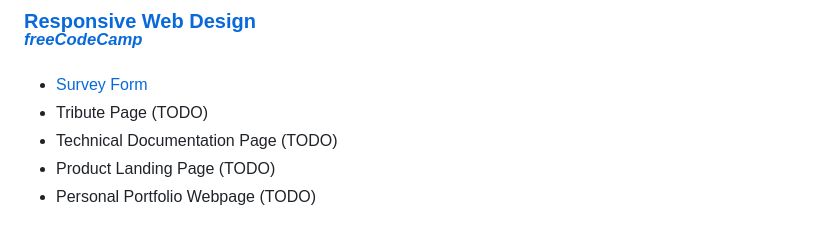
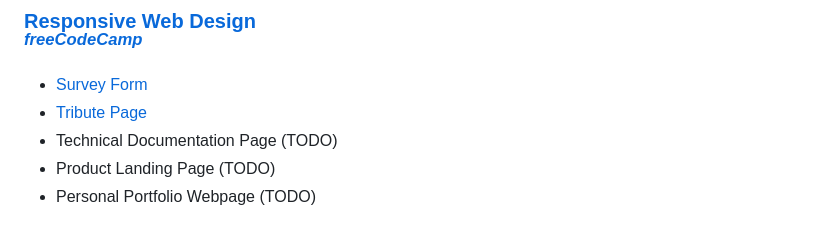
Before and after one commit to Mr-Lasagne/freeCodeCamp, a Markdown page: README.md, the part around the change. Rendered like a GitHub page.

```diff
--- a/README.md
+++ b/README.md
@@ -6,7 +6,7 @@
 ## Table of Contents
 ### **[Responsive Web Design](/responsive-web-design/)**<br/><sup><a href="https://www.freecodecamp.org/learn/2022/responsive-web-design/">*freeCodeCamp*</a></sup>
   - [Survey Form](/responsive-web-design/survey-form/)
-  - Tribute Page (TODO)
+  - [Tribute Page](/responsive-web-design/tribute-page/)
   - Technical Documentation Page (TODO)
   - Product Landing Page (TODO)
   - Personal Portfolio Webpage (TODO)
```
